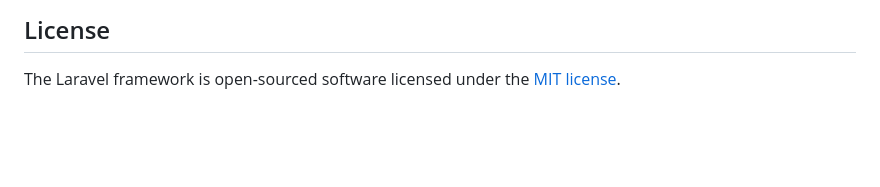
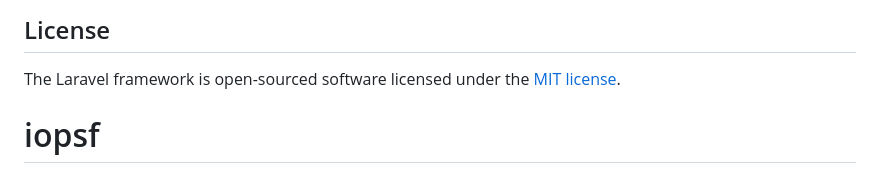
Before and after one commit to cravenshelley51-boop/iopsf, a Markdown page: README.md, the part around the change. GitHub-like rendering; blank space fills up the shorter version.

```diff
--- a/README.md
+++ b/README.md
@@ -59,3 +59,4 @@ If you discover a security vulnerability within Laravel, please send an e-mail t
 ## License
 
 The Laravel framework is open-sourced software licensed under the [MIT license](https://opensource.org/licenses/MIT).
+# iopsf
```
